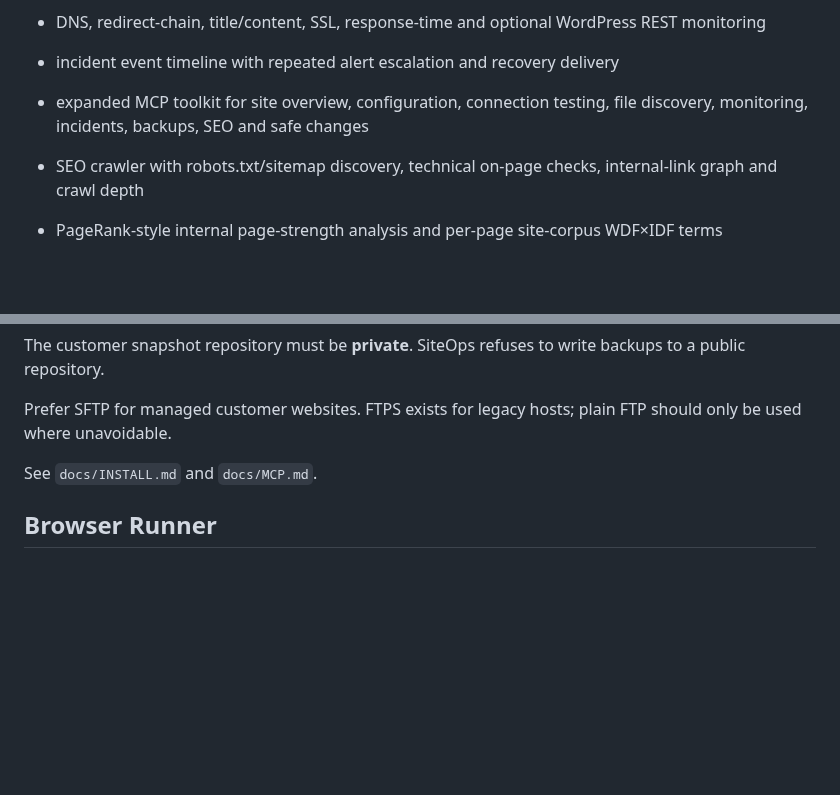
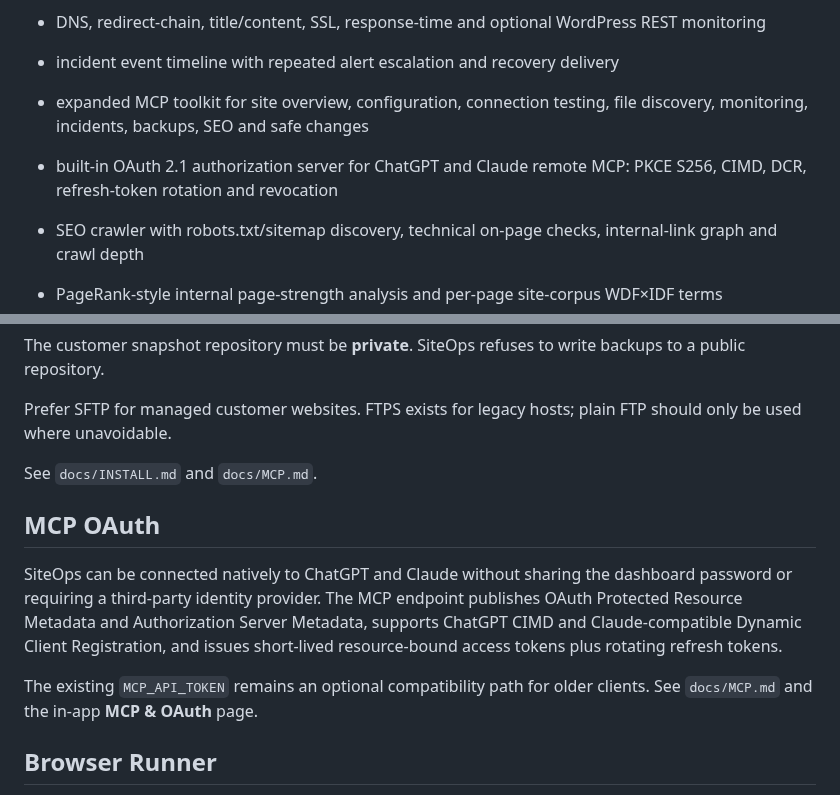
Before and after one commit to derlorzen/siteOps, a Markdown page: README.md, 2 parts joined by grey strips. Rendered like a GitHub page; blank space fills up the shorter version.

Commit message:
Describe native ChatGPT and Claude OAuth support

```diff
--- a/README.md
+++ b/README.md
@@ -13,6 +13,7 @@ Central operations hub for customer websites on SFTP/FTPS/FTP hosts.
 - DNS, redirect-chain, title/content, SSL, response-time and optional WordPress REST monitoring
 - incident event timeline with repeated alert escalation and recovery delivery
 - expanded MCP toolkit for site overview, configuration, connection testing, file discovery, monitoring, incidents, backups, SEO and safe changes
+- built-in OAuth 2.1 authorization server for ChatGPT and Claude remote MCP: PKCE S256, CIMD, DCR, refresh-token rotation and revocation
 - SEO crawler with robots.txt/sitemap discovery, technical on-page checks, internal-link graph and crawl depth
 - PageRank-style internal page-strength analysis and per-page site-corpus WDF×IDF terms
 - optional Google PageSpeed Insights / Lighthouse mobile and desktop audits
@@ -68,6 +69,12 @@ Prefer SFTP for managed customer websites. FTPS exists for legacy hosts; plain F
 See `docs/INSTALL.md` and `docs/MCP.md`.
 
 
+## MCP OAuth
+
+SiteOps can be connected natively to ChatGPT and Claude without sharing the dashboard password or requiring a third-party identity provider. The MCP endpoint publishes OAuth Protected Resource Metadata and Authorization Server Metadata, supports ChatGPT CIMD and Claude-compatible Dynamic Client Registration, and issues short-lived resource-bound access tokens plus rotating refresh tokens.
+
+The existing `MCP_API_TOKEN` remains an optional compatibility path for older clients. See `docs/MCP.md` and the in-app **MCP & OAuth** page.
+
 ## Browser Runner
 
 The main SiteOps application stays lightweight on Hostinger Cloud. Browser automation runs in the optional `runner/` service on a Node.js host that can launch Chromium.
```
